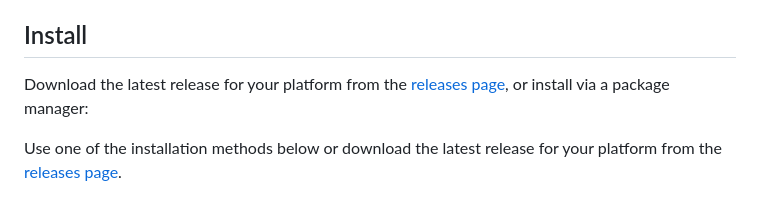
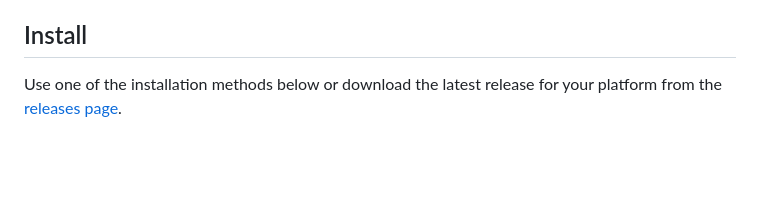
Before and after one commit to keathmilligan/gfm-hotview, a Markdown page: README.md, the part around the change. GitHub-like rendering; blank space fills up the shorter version.

Commit message:
docs: update readme

```diff
--- a/README.md
+++ b/README.md
@@ -35,10 +35,6 @@ file browser and viewer.
 - Dependency-free and easy to deploy
 
 ## Install
-
-Download the latest release for your platform from the [releases
-page](https://github.com/keathmilligan/gfm-hotview/releases/latest), or install
-via a package manager:
 
 Use one of the installation methods below or download the latest release for your platform
 from the [releases page](https://github.com/keathmilligan/gfm-hotview/releases/latest).
```
